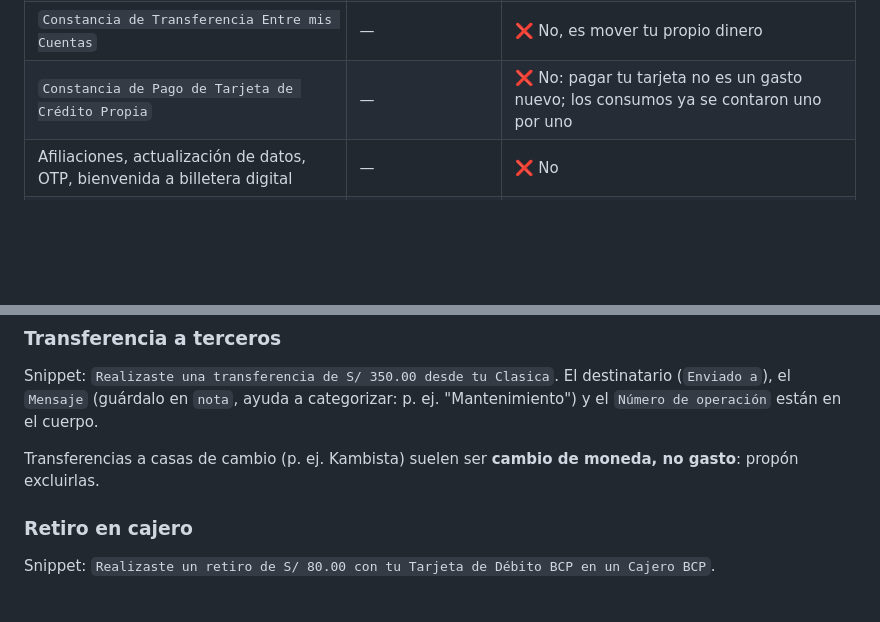
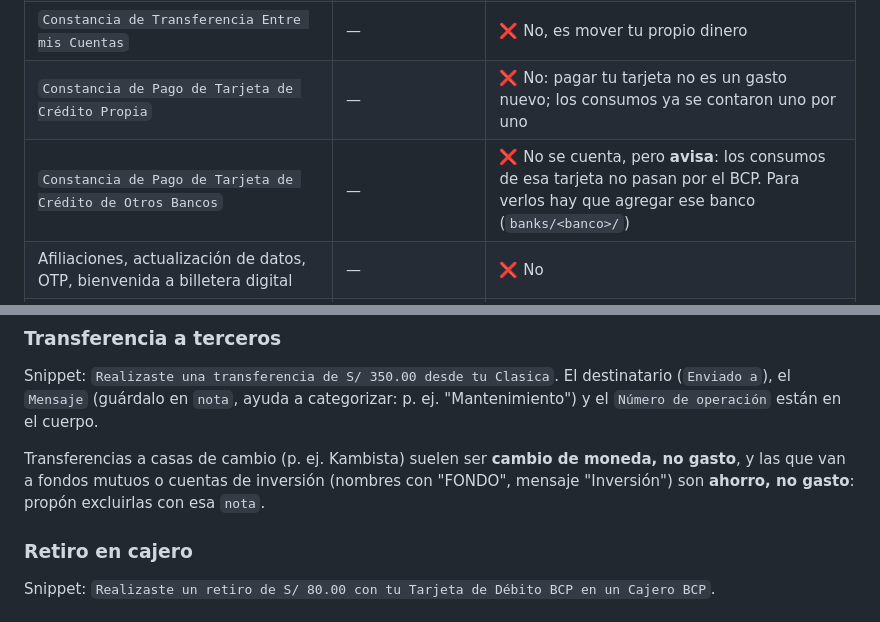
Before and after one commit to paulero/money-pal, a Markdown page: banks/bcp/README.md, 2 parts joined by grey strips. GitHub-like rendering; blank space fills up the shorter version.

Commit message:
BCP: pago de tarjetas de otros bancos e inversiones (hallazgos del historial de 18 meses)
Co-Authored-By: Claude Opus 5.5 <noreply@anthropic.com>
Claude-Session: https://claude.ai/code/session_016Vskj1bhd4L2mctKtTKdoF

```diff
--- a/banks/bcp/README.md
+++ b/banks/bcp/README.md
@@ -26,6 +26,7 @@ Gmail filtra `after:` / `before:` por día, no por hora de Lima: después de ext
 | `Realizaste un retiro en un cajero` | `retiro` | ❓ Efectivo: se pregunta si cuenta como gasto (el destino del efectivo no se conoce) |
 | `Constancia de Transferencia Entre mis Cuentas` | — | ❌ No, es mover tu propio dinero |
 | `Constancia de Pago de Tarjeta de Crédito Propia` | — | ❌ No: pagar tu tarjeta no es un gasto nuevo; los consumos ya se contaron uno por uno |
+| `Constancia de Pago de Tarjeta de Crédito de Otros Bancos` | — | ❌ No se cuenta, pero **avisa**: los consumos de esa tarjeta no pasan por el BCP. Para verlos hay que agregar ese banco (`banks/<banco>/`) |
 | Afiliaciones, actualización de datos, OTP, bienvenida a billetera digital | — | ❌ No |
 | Estados de cuenta (`estadodecuenta@…`), comprobantes (`comprobante-electronico@…`), publicidad (`bcpcomunica@…`) | — | ❌ No |
 
@@ -52,7 +53,7 @@ El snippet **no** trae el monto; hay que abrir el correo. Campos: `Empresa`, `Fe
 
 Snippet: `Realizaste una transferencia de S/ 350.00 desde tu Clasica`. El destinatario (`Enviado a`), el `Mensaje` (guárdalo en `nota`, ayuda a categorizar: p. ej. "Mantenimiento") y el `Número de operación` están en el cuerpo.
 
-Transferencias a casas de cambio (p. ej. Kambista) suelen ser **cambio de moneda, no gasto**: propón excluirlas.
+Transferencias a casas de cambio (p. ej. Kambista) suelen ser **cambio de moneda, no gasto**, y las que van a fondos mutuos o cuentas de inversión (nombres con "FONDO", mensaje "Inversión") son **ahorro, no gasto**: propón excluirlas con esa `nota`.
 
 ### Retiro en cajero
 
```
